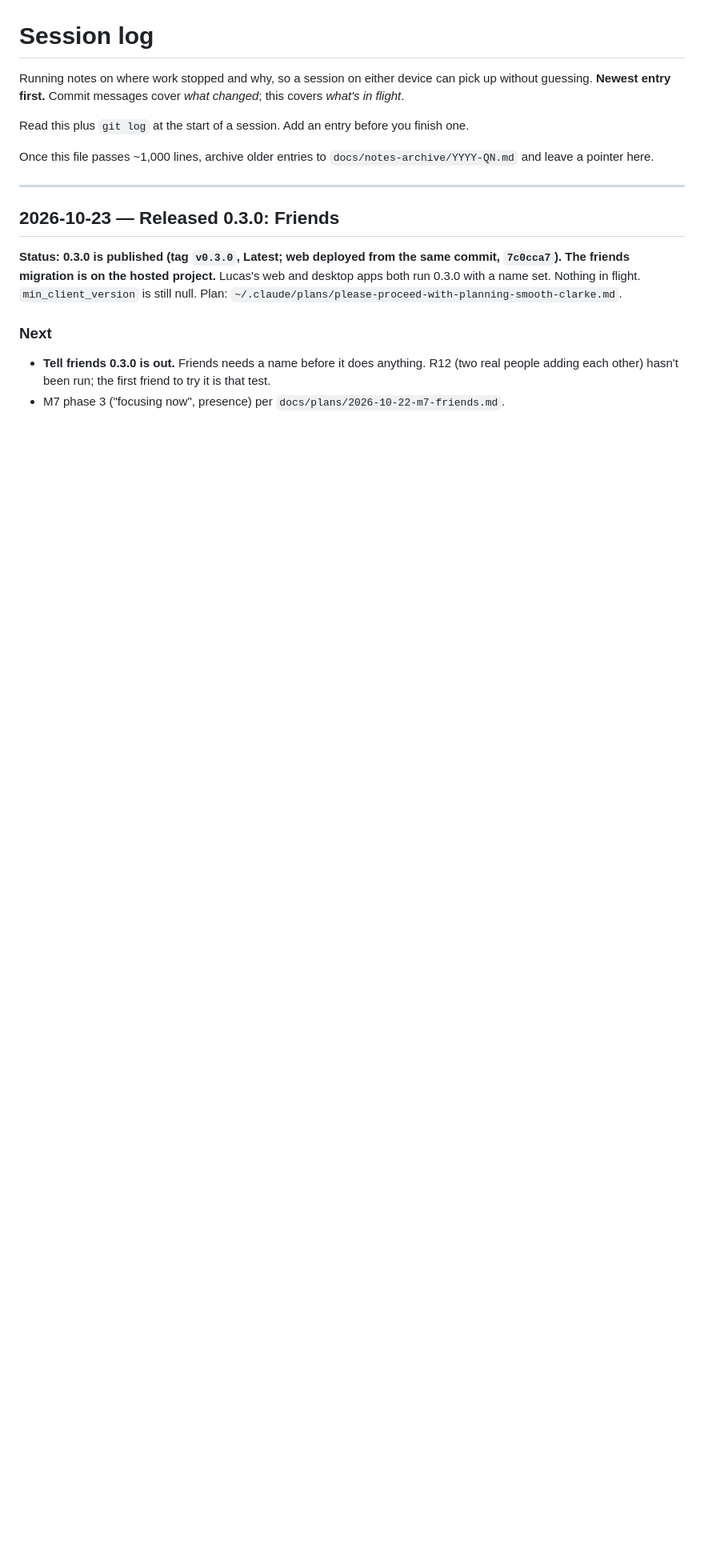
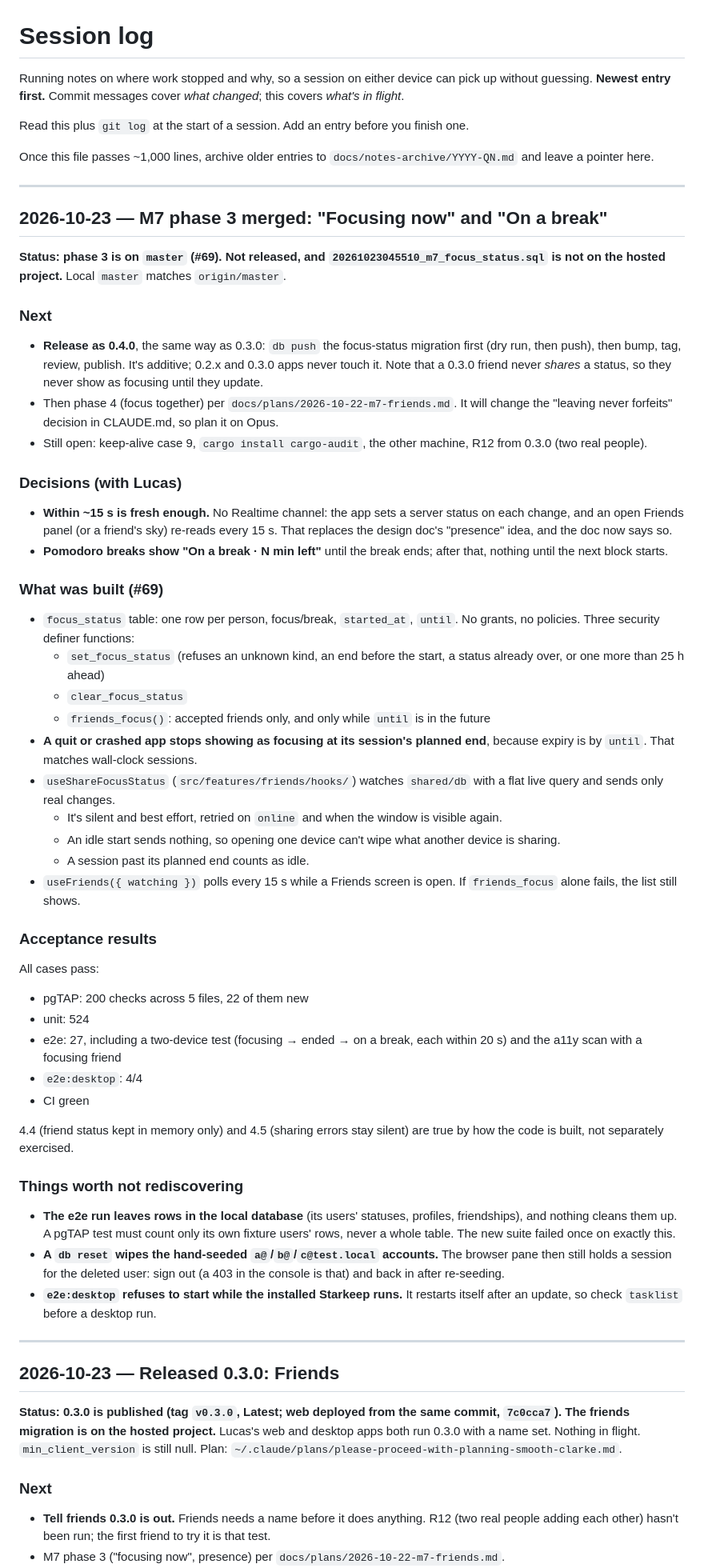
Before and after one commit to lucashlc822/work-timer, a Markdown page: NOTES.md, the part around the change. Shown at 80% size. Rendered like a GitHub page; blank space fills up the shorter version.

Commit message:
Log M7 phase 3 in NOTES.md
Co-Authored-By: Claude Opus 5.5 <noreply@anthropic.com>

```diff
--- a/NOTES.md
+++ b/NOTES.md
@@ -9,6 +9,81 @@ finish one.
 
 Once this file passes ~1,000 lines, archive older entries to
 `docs/notes-archive/YYYY-QN.md` and leave a pointer here.
+
+---
+
+## 2026-10-23 — M7 phase 3 merged: "Focusing now" and "On a break"
+
+**Status: phase 3 is on `master` (#69). Not released, and
+`20261023045510_m7_focus_status.sql` is not on the hosted project.** Local
+`master` matches `origin/master`.
+
+### Next
+
+- **Release as 0.4.0**, the same way as 0.3.0: `db push` the focus-status
+  migration first (dry run, then push), then bump, tag, review, publish. It's
+  additive; 0.2.x and 0.3.0 apps never touch it. Note that a 0.3.0 friend
+  never *shares* a status, so they never show as focusing until they update.
+- Then phase 4 (focus together) per `docs/plans/2026-10-22-m7-friends.md`. It
+  will change the "leaving never forfeits" decision in CLAUDE.md, so plan it
+  on Opus.
+- Still open: keep-alive case 9, `cargo install cargo-audit`, the other
+  machine, R12 from 0.3.0 (two real people).
+
+### Decisions (with Lucas)
+
+- **Within ~15 s is fresh enough.** No Realtime channel: the app sets a server
+  status on each change, and an open Friends panel (or a friend's sky)
+  re-reads every 15 s. That replaces the design doc's "presence" idea, and the
+  doc now says so.
+- **Pomodoro breaks show "On a break · N min left"** until the break ends;
+  after that, nothing until the next block starts.
+
+### What was built (#69)
+
+- `focus_status` table: one row per person, focus/break, `started_at`,
+  `until`. No grants, no policies. Three security definer functions:
+  - `set_focus_status` (refuses an unknown kind, an end before the start, a
+    status already over, or one more than 25 h ahead)
+  - `clear_focus_status`
+  - `friends_focus()`: accepted friends only, and only while `until` is in
+    the future
+- **A quit or crashed app stops showing as focusing at its session's planned
+  end**, because expiry is by `until`. That matches wall-clock sessions.
+- `useShareFocusStatus` (`src/features/friends/hooks/`) watches `shared/db`
+  with a flat live query and sends only real changes.
+  - It's silent and best effort, retried on `online` and when the window is
+    visible again.
+  - An idle start sends nothing, so opening one device can't wipe what
+    another device is sharing.
+  - A session past its planned end counts as idle.
+- `useFriends({ watching })` polls every 15 s while a Friends screen is open.
+  If `friends_focus` alone fails, the list still shows.
+
+### Acceptance results
+
+All cases pass:
+- pgTAP: 200 checks across 5 files, 22 of them new
+- unit: 524
+- e2e: 27, including a two-device test (focusing → ended → on a break, each
+  within 20 s) and the a11y scan with a focusing friend
+- `e2e:desktop`: 4/4
+- CI green
+
+4.4 (friend status kept in memory only) and 4.5 (sharing errors stay silent)
+are true by how the code is built, not separately exercised.
+
+### Things worth not rediscovering
+
+- **The e2e run leaves rows in the local database** (its users' statuses,
+  profiles, friendships), and nothing cleans them up. A pgTAP test must count
+  only its own fixture users' rows, never a whole table. The new suite failed
+  once on exactly this.
+- **A `db reset` wipes the hand-seeded `a@`/`b@`/`c@test.local` accounts.** The
+  browser pane then still holds a session for the deleted user: sign out (a
+  403 in the console is that) and back in after re-seeding.
+- **`e2e:desktop` refuses to start while the installed Starkeep runs.** It
+  restarts itself after an update, so check `tasklist` before a desktop run.
 
 ---
 
```
